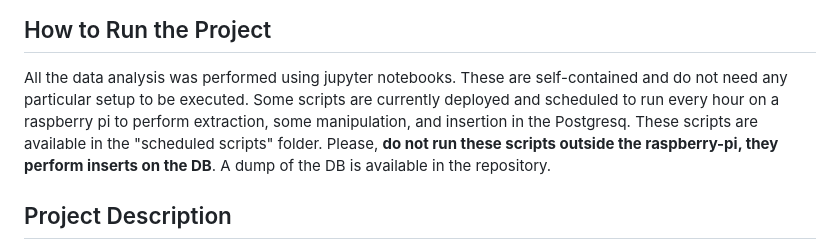
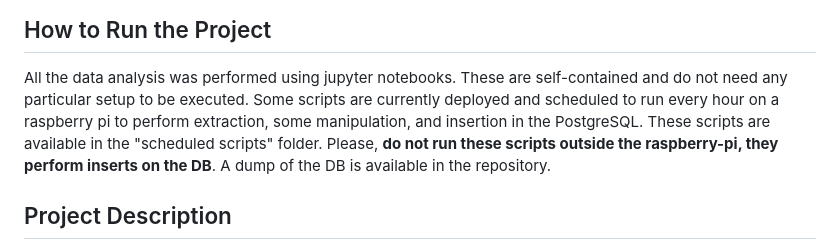
Before and after one commit to markoul1/Data-Science-Project, a Markdown page: README.md, the part around the change. Drawn GitHub-style.

```diff
--- a/README.md
+++ b/README.md
@@ -14,7 +14,7 @@
 
 ## How to Run the Project
 All the data analysis was performed using jupyter notebooks. These are self-contained and do not need any particular setup to be executed.
-Some scripts are currently deployed and scheduled to run every hour on a raspberry pi to perform extraction, some manipulation, and insertion in the Postgresq.
+Some scripts are currently deployed and scheduled to run every hour on a raspberry pi to perform extraction, some manipulation, and insertion in the PostgreSQL.
 These scripts are available in the "scheduled scripts" folder. Please, **do not run these scripts outside the raspberry-pi, they perform inserts on the DB**. A dump of the DB is available in the repository.
 
 
```
